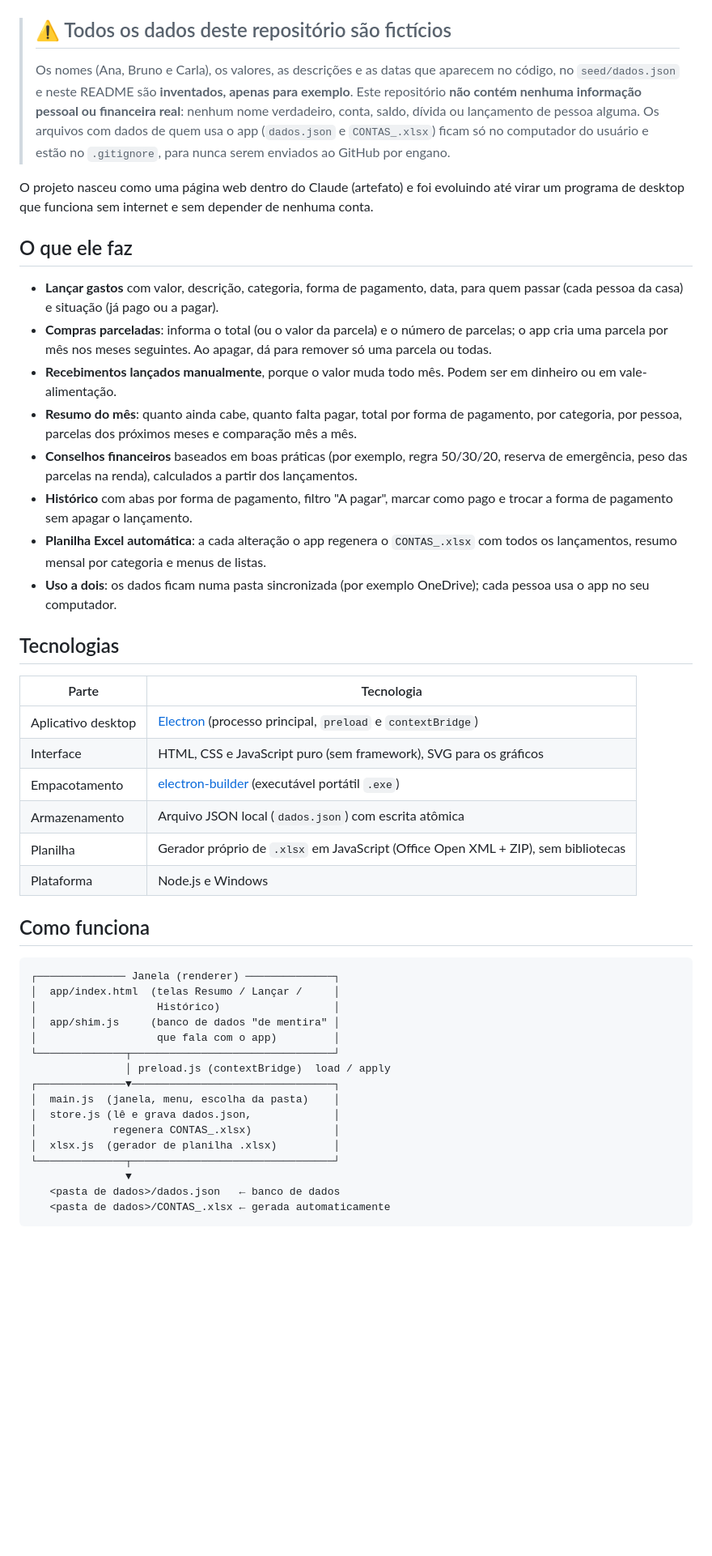
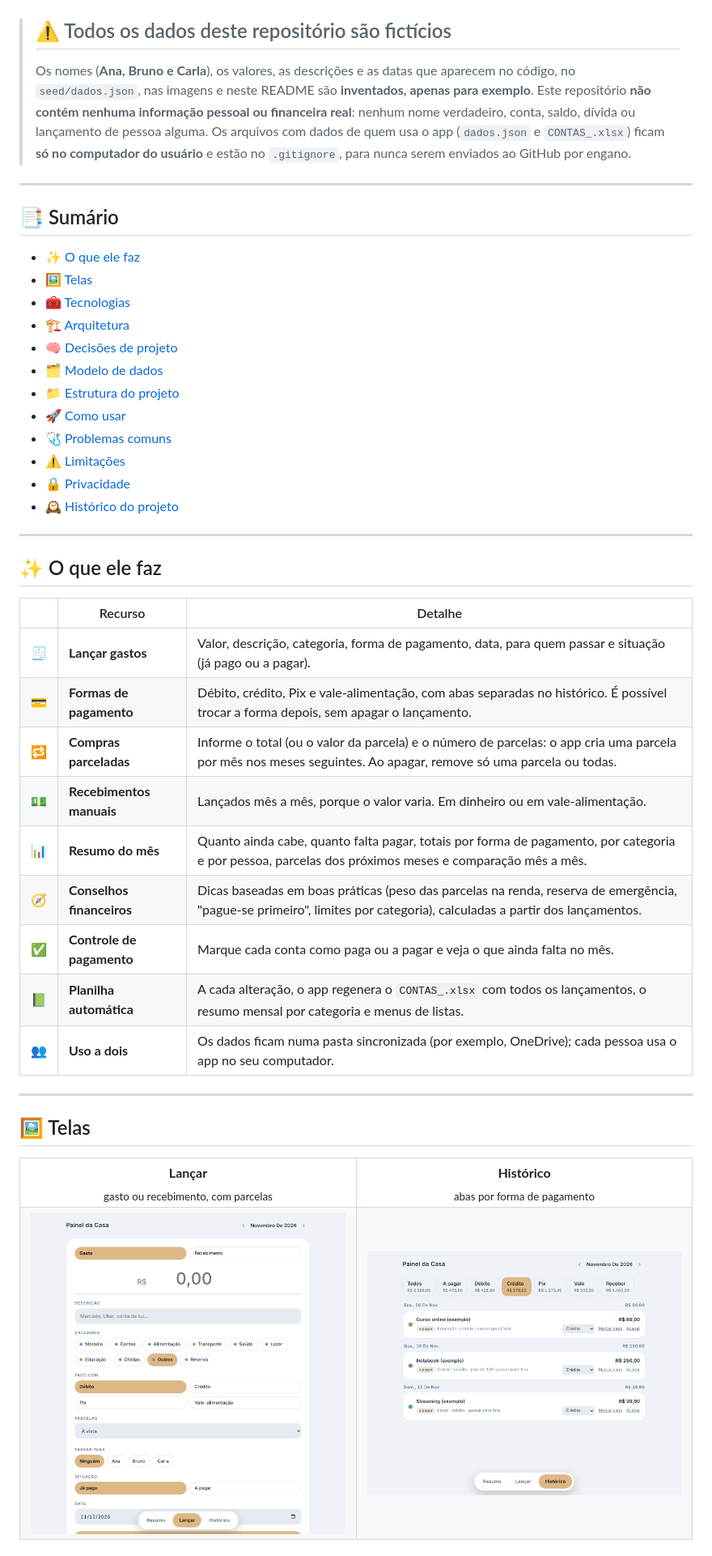
Before and after one commit to GuilhermeFelisberto12/painel-da-casa, a Markdown page: README.md, the part around one of its changes. Shown at 81% size. Rendered like a GitHub page; pictures changed too: docs/historico.png (added), docs/lancar.png (added); blank space fills up the shorter version.

````diff
--- a/README.md
+++ b/README.md
@@ -4,48 +24,54 @@ Aplicativo de **controle financeiro para um casal**, para Windows. Lança gastos
 
 > ## ⚠️ Todos os dados deste repositório são fictícios
-> Os nomes (Ana, Bruno e Carla), os valores, as descrições e as datas que aparecem no código, no `seed/dados.json` e neste README são **inventados, apenas para exemplo**. Este repositório **não contém nenhuma informação pessoal ou financeira real**: nenhum nome verdadeiro, conta, saldo, dívida ou lançamento de pessoa alguma.
-> Os arquivos com dados de quem usa o app (`dados.json` e `CONTAS_.xlsx`) ficam só no computador do usuário e estão no `.gitignore`, para nunca serem enviados ao GitHub por engano.
+> Os nomes (**Ana, Bruno e Carla**), os valores, as descrições e as datas que aparecem no código, no `seed/dados.json`, nas imagens e neste README são **inventados, apenas para exemplo**.
+> Este repositório **não contém nenhuma informação pessoal ou financeira real**: nenhum nome verdadeiro, conta, saldo, dívida ou lançamento de pessoa alguma.
+> Os arquivos com dados de quem usa o app (`dados.json` e `CONTAS_.xlsx`) ficam **só no computador do usuário** e estão no `.gitignore`, para nunca serem enviados ao GitHub por engano.
 
-O projeto nasceu como uma página web dentro do Claude (artefato) e foi evoluindo até virar um programa de desktop que funciona sem internet e sem depender de nenhuma conta.
+---
 
-## O que ele faz
+## 📑 Sumário
 
-- **Lançar gastos** com valor, descrição, categoria, forma de pagamento, data, para quem passar (cada pessoa da casa) e situação (já pago ou a pagar).
-- **Compras parceladas**: informa o total (ou o valor da parcela) e o número de parcelas; o app cria uma parcela por mês nos meses seguintes. Ao apagar, dá para remover só uma parcela ou todas.
-- **Recebimentos lançados manualmente**, porque o valor muda todo mês. Podem ser em dinheiro ou em vale-alimentação.
-- **Resumo do mês**: quanto ainda cabe, quanto falta pagar, total por forma de pagamento, por categoria, por pessoa, parcelas dos próximos meses e comparação mês a mês.
-- **Conselhos financeiros** baseados em boas práticas (por exemplo, regra 50/30/20, reserva de emergência, peso das parcelas na renda), calculados a partir dos lançamentos.
-- **Histórico** com abas por forma de pagamento, filtro "A pagar", marcar como pago e trocar a forma de pagamento sem apagar o lançamento.
-- **Planilha Excel automática**: a cada alteração o app regenera o `CONTAS_.xlsx` com todos os lançamentos, resumo mensal por categoria e menus de listas.
-- **Uso a dois**: os dados ficam numa pasta sincronizada (por exemplo OneDrive); cada pessoa usa o app no seu computador.
+- [✨ O que ele faz](#-o-que-ele-faz)
+- [🖼️ Telas](#️-telas)
+- [🧰 Tecnologias](#-tecnologias)
+- [🏗️ Arquitetura](#️-arquitetura)
+- [🧠 Decisões de projeto](#-decisões-de-projeto)
+- [🗂️ Modelo de dados](#️-modelo-de-dados)
+- [📁 Estrutura do projeto](#-estrutura-do-projeto)
+- [🚀 Como usar](#-como-usar)
+- [🩺 Problemas comuns](#-problemas-comuns)
+- [⚠️ Limitações](#️-limitações)
+- [🔒 Privacidade](#-privacidade)
+- [🕰️ Histórico do projeto](#️-histórico-do-projeto)
 
-## Tecnologias
+---
 
-| Parte | Tecnologia |
-|---|---|
-| Aplicativo desktop | [Electron](https://www.electronjs.org/) (processo principal, `preload` e `contextBridge`) |
-| Interface | HTML, CSS e JavaScript puro (sem framework), SVG para os gráficos |
-| Empacotamento | [electron-builder](https://www.electron.build/) (executável portátil `.exe`) |
-| Armazenamento | Arquivo JSON local (`dados.json`) com escrita atômica |
-| Planilha | Gerador próprio de `.xlsx` em JavaScript (Office Open XML + ZIP), sem bibliotecas |
-| Plataforma | Node.js e Windows |
+## ✨ O que ele faz
 
-## Como funciona
+| | Recurso | Detalhe |
+|---|---|---|
+| 🧾 | **Lançar gastos** | Valor, descrição, categoria, forma de pagamento, data, para quem passar e situação (já pago ou a pagar). |
+| 💳 | **Formas de pagamento** | Débito, crédito, Pix e vale-alimentação, com abas separadas no histórico. É possível trocar a forma depois, sem apagar o lançamento. |
+| 🔁 | **Compras parceladas** | Informe o total (ou o valor da parcela) e o número de parcelas: o app cria uma parcela por mês nos meses seguintes. Ao apagar, remove só uma parcela ou todas. |
+| 💵 | **Recebimentos manuais** | Lançados mês a mês, porque o valor varia. Em dinheiro ou em vale-alimentação. |
+| 📊 | **Resumo do mês** | Quanto ainda cabe, quanto falta pagar, totais por forma de pagamento, por categoria e por pessoa, parcelas dos próximos meses e comparação mês a mês. |
+| 🧭 | **Conselhos financeiros** | Dicas baseadas em boas práticas (peso das parcelas na renda, reserva de emergência, "pague-se primeiro", limites por categoria), calculadas a partir dos lançamentos. |
+| ✅ | **Controle de pagamento** | Marque cada conta como paga ou a pagar e veja o que ainda falta no mês. |
+| 📗 | **Planilha automática** | A cada alteração, o app regenera o `CONTAS_.xlsx` com todos os lançamentos, o resumo mensal por categoria e menus de listas. |
+| 👥 | **Uso a dois** | Os dados ficam numa pasta sincronizada (por exemplo, OneDrive); cada pessoa usa o app no seu computador. |
 
-```
-┌────────────── Janela (renderer) ──────────────┐
-│  app/index.html  (telas Resumo / Lançar /     │
-│                   Histórico)                  │
-│  app/shim.js     (banco de dados "de mentira" │
-│                   que fala com o app)         │
-└──────────────┬────────────────────────────────┘
-               │ preload.js (contextBridge)  load / apply
-┌──────────────▼────────────────────────────────┐
-│  main.js  (janela, menu, escolha da pasta)    │
-│  store.js (lê e grava dados.json,             │
-│            regenera CONTAS_.xlsx)             │
-│  xlsx.js  (gerador de planilha .xlsx)         │
-└──────────────┬────────────────────────────────┘
-               ▼
-   <pasta de dados>/dados.json   ← banco de dados
-   <pasta de dados>/CONTAS_.xlsx ← gerada automaticamente
+---
+
+## 🖼️ Telas
+
+<table>
+  <tr>
+    <td align="center"><b>Lançar</b><br><sub>gasto ou recebimento, com parcelas</sub></td>
+    <td align="center"><b>Histórico</b><br><sub>abas por forma de pagamento</sub></td>
+  </tr>
+  <tr>
+    <td><img src="docs/lancar.png" alt="Tela de lançamento" width="420"></td>
+    <td><img src="docs/historico.png" alt="Tela de histórico filtrada por crédito" width="420"></td>
+  </tr>
+</table>
+
````
Also changed, not shown: other parts of README.md (+229 -45 lines), docs/resumo.png (added).
